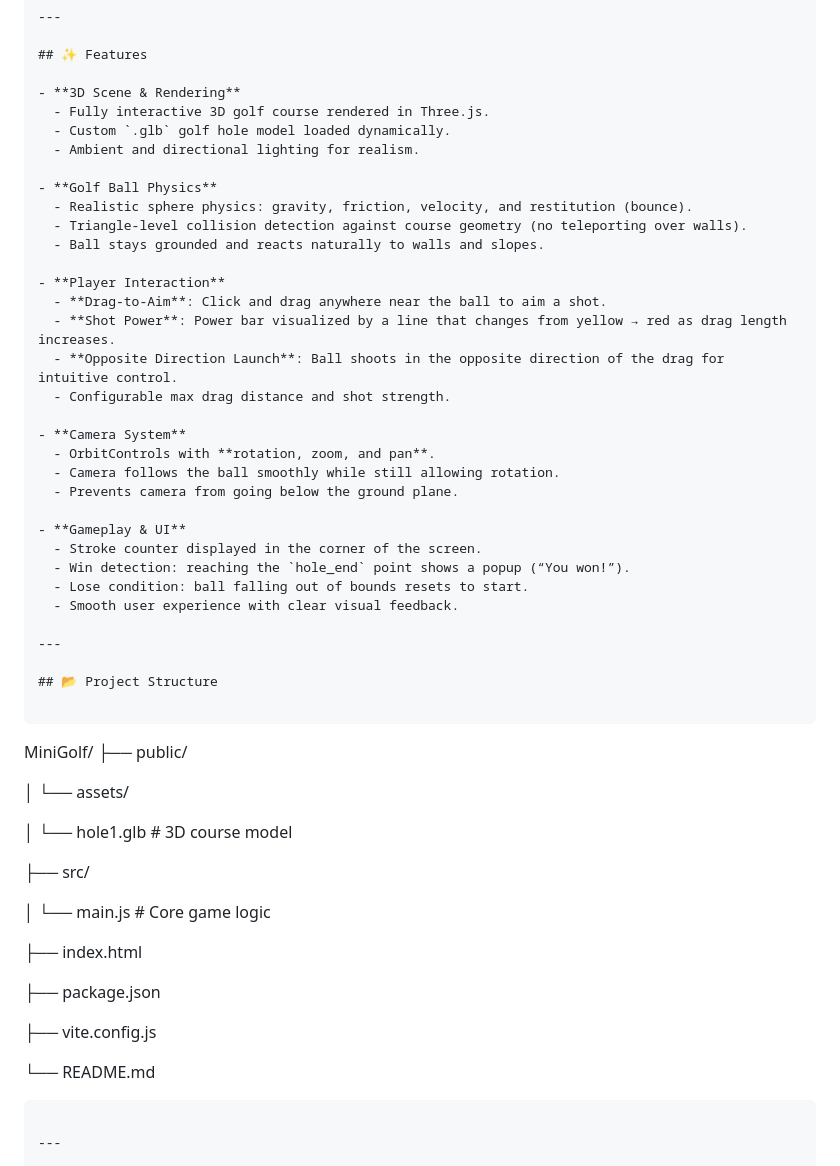
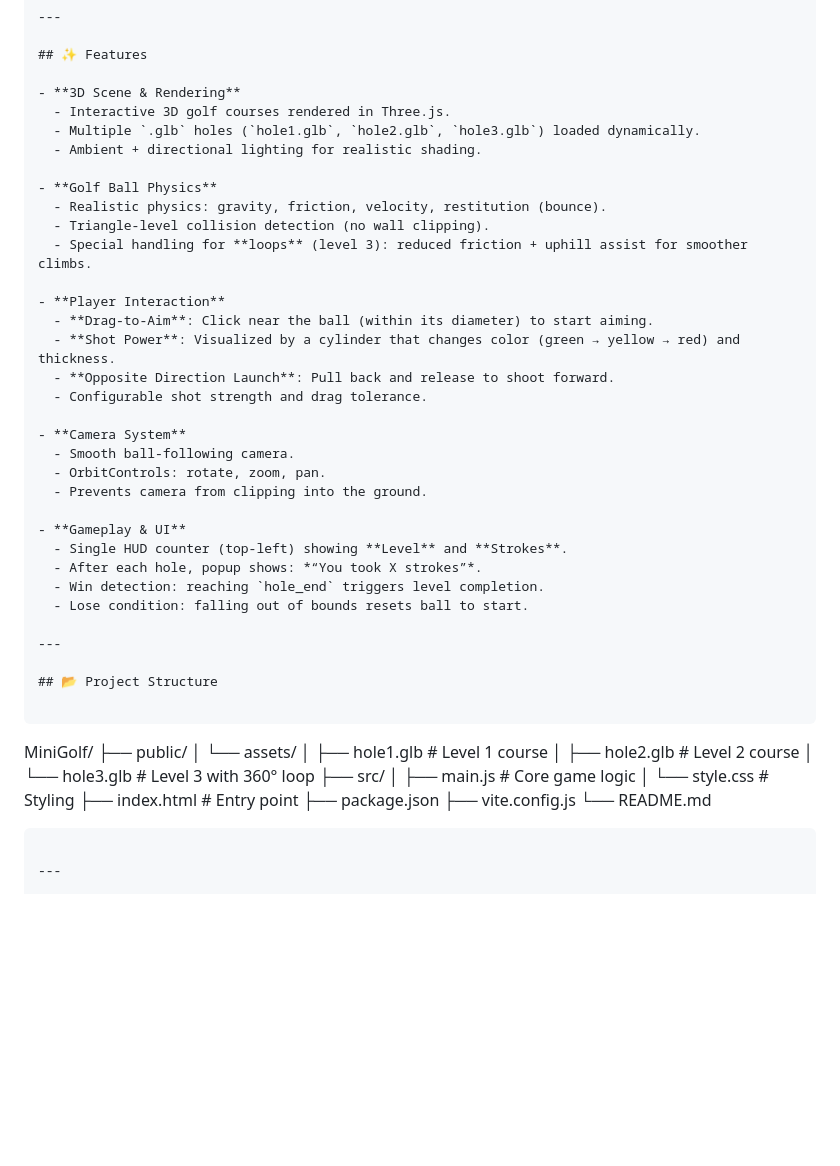
Before and after one commit to TheClazer/MiniGolf, a Markdown page: README.md, the part around the change printed below. Drawn GitHub-style; blank space fills up the shorter version.

`````diff
--- a/README.md
+++ b/README.md
@@ -9,31 +9,31 @@ This project is part of **CloneFest 2025 — Reimagining a C-based Minigolf Clas
 ## ✨ Features
 
 - **3D Scene & Rendering**
-  - Fully interactive 3D golf course rendered in Three.js.
-  - Custom `.glb` golf hole model loaded dynamically.
-  - Ambient and directional lighting for realism.
+  - Interactive 3D golf courses rendered in Three.js.
+  - Multiple `.glb` holes (`hole1.glb`, `hole2.glb`, `hole3.glb`) loaded dynamically.
+  - Ambient + directional lighting for realistic shading.
 
 - **Golf Ball Physics**
-  - Realistic sphere physics: gravity, friction, velocity, and restitution (bounce).
-  - Triangle-level collision detection against course geometry (no teleporting over walls).
-  - Ball stays grounded and reacts naturally to walls and slopes.
+  - Realistic physics: gravity, friction, velocity, restitution (bounce).
+  - Triangle-level collision detection (no wall clipping).
+  - Special handling for **loops** (level 3): reduced friction + uphill assist for smoother climbs.
 
 - **Player Interaction**
-  - **Drag-to-Aim**: Click and drag anywhere near the ball to aim a shot.
-  - **Shot Power**: Power bar visualized by a line that changes from yellow → red as drag length increases.
-  - **Opposite Direction Launch**: Ball shoots in the opposite direction of the drag for intuitive control.
-  - Configurable max drag distance and shot strength.
+  - **Drag-to-Aim**: Click near the ball (within its diameter) to start aiming.
+  - **Shot Power**: Visualized by a cylinder that changes color (green → yellow → red) and thickness.
+  - **Opposite Direction Launch**: Pull back and release to shoot forward.
+  - Configurable shot strength and drag tolerance.
 
 - **Camera System**
-  - OrbitControls with **rotation, zoom, and pan**.
-  - Camera follows the ball smoothly while still allowing rotation.
-  - Prevents camera from going below the ground plane.
+  - Smooth ball-following camera.
+  - OrbitControls: rotate, zoom, pan.
+  - Prevents camera from clipping into the ground.
 
 - **Gameplay & UI**
-  - Stroke counter displayed in the corner of the screen.
-  - Win detection: reaching the `hole_end` point shows a popup (“You won!”).
-  - Lose condition: ball falling out of bounds resets to start.
-  - Smooth user experience with clear visual feedback.
+  - Single HUD counter (top-left) showing **Level** and **Strokes**.
+  - After each hole, popup shows: *“You took X strokes”*.
+  - Win detection: reaching `hole_end` triggers level completion.
+  - Lose condition: falling out of bounds resets ball to start.
 
 ---
 
@@ -43,21 +43,16 @@ This project is part of **CloneFest 2025 — Reimagining a C-based Minigolf Clas
 
 MiniGolf/
 ├── public/
-
 │   └── assets/
-
-│       └── hole1.glb         # 3D course model
-
+│       ├── hole1.glb        # Level 1 course
+│       ├── hole2.glb        # Level 2 course
+│       └── hole3.glb        # Level 3 with 360° loop
 ├── src/
-
-│   └── main.js               # Core game logic
-
-├── index.html
-
+│   ├── main.js              # Core game logic
+│   └── style.css            # Styling
+├── index.html               # Entry point
 ├── package.json
-
 ├── vite.config.js
-
 └── README.md
 
 ````
`````
Also changed, not shown: other parts of README.md (+18 -19 lines).
